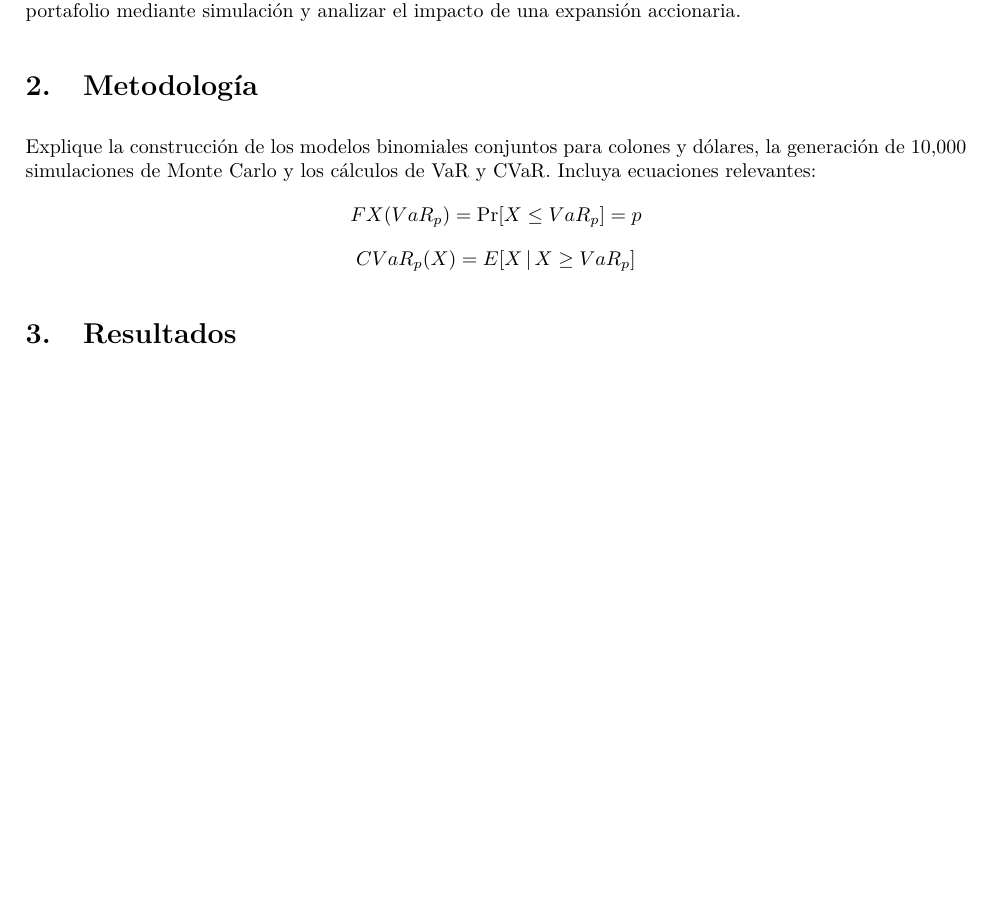
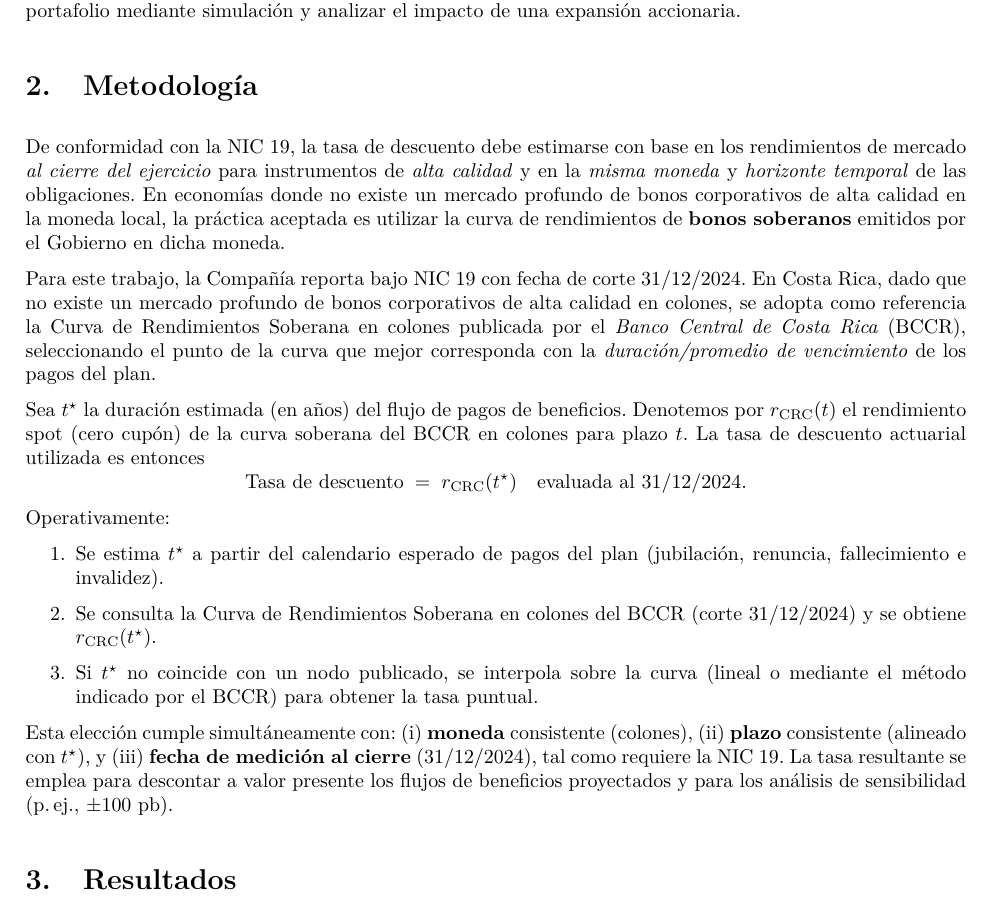
Before and after one commit to Diego-Vega-Viquez/Proyecto-CA0309---Contingencias-II, a LaTeX document (docs/reporte.tex): part of page 4 of 5, cut so that both start at the same text, the shorter picture padded with empty space. Compiled offline with pdfLaTeX.

Commit message:
feat: agrega la curva de tasas para descontar

```diff
--- a/docs/reporte.tex
+++ b/docs/reporte.tex
@@ -106,14 +106,25 @@ Mencione el propósito general del proyecto: evaluar la valoración y el riesgo
 
 % ---------------- METODOLOGÍA ----------------
 \section{Metodología}
-Explique la construcción de los modelos binomiales conjuntos para colones y dólares, la generación de 10,000 simulaciones de Monte Carlo y los cálculos de VaR y CVaR.
-Incluya ecuaciones relevantes:
+
+% \subsubsection*{Justificación de la tasa de descuento (NIC 19) y uso de la curva soberana del BCCR}
+
+De conformidad con la NIC 19, la tasa de descuento debe estimarse con base en los rendimientos de mercado \emph{al cierre del ejercicio} para instrumentos de \emph{alta calidad} y en la \emph{misma moneda} y \emph{horizonte temporal} de las obligaciones. En economías donde no existe un mercado profundo de bonos corporativos de alta calidad en la moneda local, la práctica aceptada es utilizar la curva de rendimientos de \textbf{bonos soberanos} emitidos por el Gobierno en dicha moneda.
+
+Para este trabajo, la Compañía reporta bajo NIC 19 con fecha de corte {31/12/2024}. En Costa Rica, dado que no existe un mercado profundo de bonos corporativos de alta calidad en colones, se adopta como referencia la {Curva de Rendimientos Soberana en colones} publicada por el \textit{Banco Central de Costa Rica} (BCCR), seleccionando el punto de la curva que mejor corresponda con la \emph{duración/promedio de vencimiento} de los pagos del plan.
+
+Sea $t^\star$ la duración estimada (en años) del flujo de pagos de beneficios. Denotemos por $r_{\text{CRC}}(t)$ el rendimiento spot (cero cupón) de la curva soberana del BCCR en colones para plazo $t$. La tasa de descuento actuarial utilizada es entonces
 \[
-FX(VaR_p) = \Pr[X \leq VaR_p] = p
+\text{Tasa de descuento} \;=\; r_{\text{CRC}}(t^\star)\quad \text{evaluada al 31/12/2024}.
 \]
-\[
-CVaR_p(X) = E[X \mid X \geq VaR_p]
-\]
+Operativamente:
+\begin{enumerate}
+    \item Se estima $t^\star$ a partir del calendario esperado de pagos del plan (jubilación, renuncia, fallecimiento e invalidez).
+    \item Se consulta la Curva de Rendimientos Soberana en colones del BCCR (corte 31/12/2024) y se obtiene $r_{\text{CRC}}(t^\star)$.
+    \item Si $t^\star$ no coincide con un nodo publicado, se interpola sobre la curva (lineal o mediante el método indicado por el BCCR) para obtener la tasa puntual.
+\end{enumerate}
+
+Esta elección cumple simultáneamente con: (i) \textbf{moneda} consistente (colones), (ii) \textbf{plazo} consistente (alineado con $t^\star$), y (iii) \textbf{fecha de medición al cierre} (31/12/2024), tal como requiere la NIC 19. La tasa resultante se emplea para descontar a valor presente los flujos de beneficios proyectados y para los análisis de sensibilidad (p.\,ej., $\pm 100$~pb).
 
 % ---------------- RESULTADOS ----------------
 \section{Resultados}
```
Also changed, not shown: Instrucciones.pdf, docs/reporte.pdf, 1 other file.
